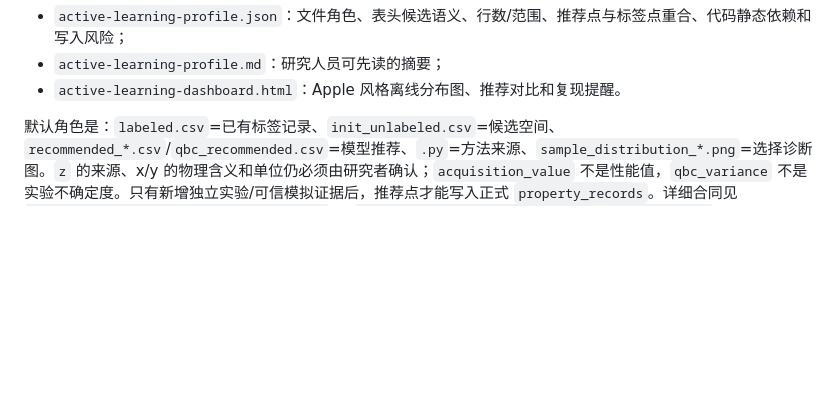
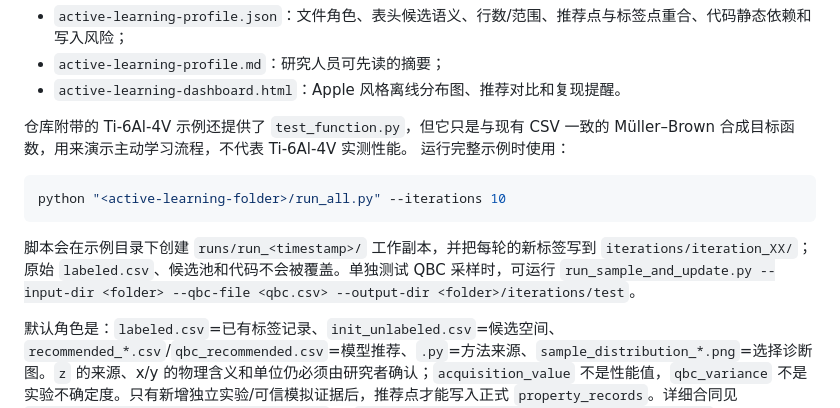
Before and after one commit to future3317/materials-evidence-reasoner, a Markdown page: README.md, the part around one of its changes. GitHub-like rendering; blank space fills up the shorter version.

````diff
--- a/README.md
+++ b/README.md
@@ -237,6 +285,18 @@ python scripts/profile_active_learning.py <active-learning-folder> --output acti
 - `active-learning-profile.json`：文件角色、表头候选语义、行数/范围、推荐点与标签点重合、代码静态依赖和写入风险；
 - `active-learning-profile.md`：研究人员可先读的摘要；
 - `active-learning-dashboard.html`：Apple 风格离线分布图、推荐对比和复现提醒。
+
+仓库附带的 Ti-6Al-4V 示例还提供了 `test_function.py`，但它只是与现有 CSV 一致的
+Müller–Brown 合成目标函数，用来演示主动学习流程，不代表 Ti-6Al-4V 实测性能。
+运行完整示例时使用：
+
+```bash
+python "<active-learning-folder>/run_all.py" --iterations 10
+```
+
+脚本会在示例目录下创建 `runs/run_<timestamp>/` 工作副本，并把每轮的新标签写到
+`iterations/iteration_XX/`；原始 `labeled.csv`、候选池和代码不会被覆盖。单独测试
+QBC 采样时，可运行 `run_sample_and_update.py --input-dir <folder> --qbc-file <qbc.csv> --output-dir <folder>/iterations/test`。
 
 默认角色是：`labeled.csv`=已有标签记录、`init_unlabeled.csv`=候选空间、`recommended_*.csv`/`qbc_recommended.csv`=模型推荐、`.py`=方法来源、`sample_distribution_*.png`=选择诊断图。`z` 的来源、x/y 的物理含义和单位仍必须由研究者确认；`acquisition_value` 不是性能值，`qbc_variance` 不是实验不确定度。只有新增独立实验/可信模拟证据后，推荐点才能写入正式 `property_records`。详细合同见 `references/active-learning-contract.md` 与 `references/active-learning-field-lexicon.json`。
 
````
Also changed, not shown: other parts of README.md (+76 -28 lines), SKILL.md (+1 -1 lines), references/active-learning-contract.md (+16 -0 lines), docs/images/active-learning-dashboard-preview.png (added), docs/images/materials-dashboard-preview.png (added), 7 other files.
